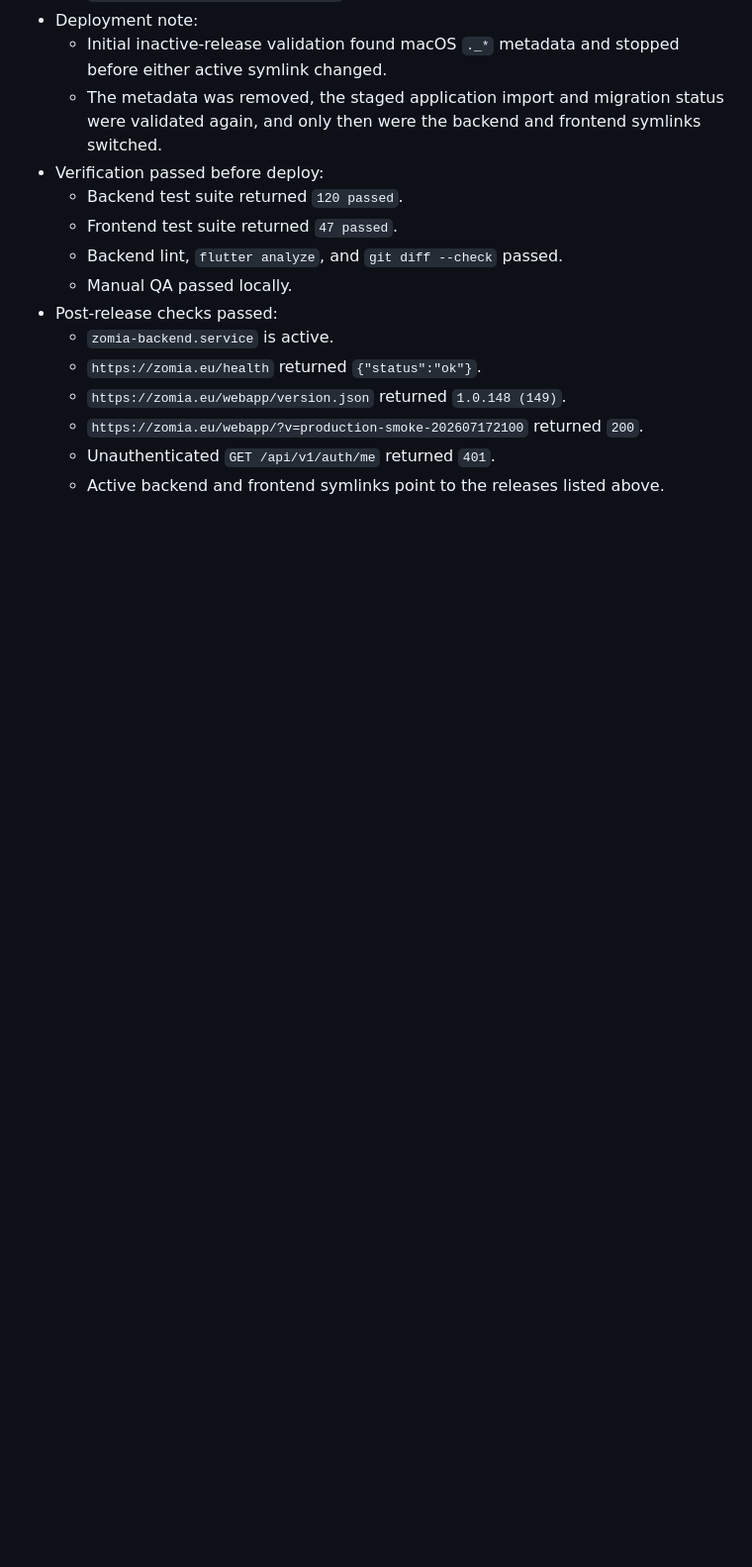
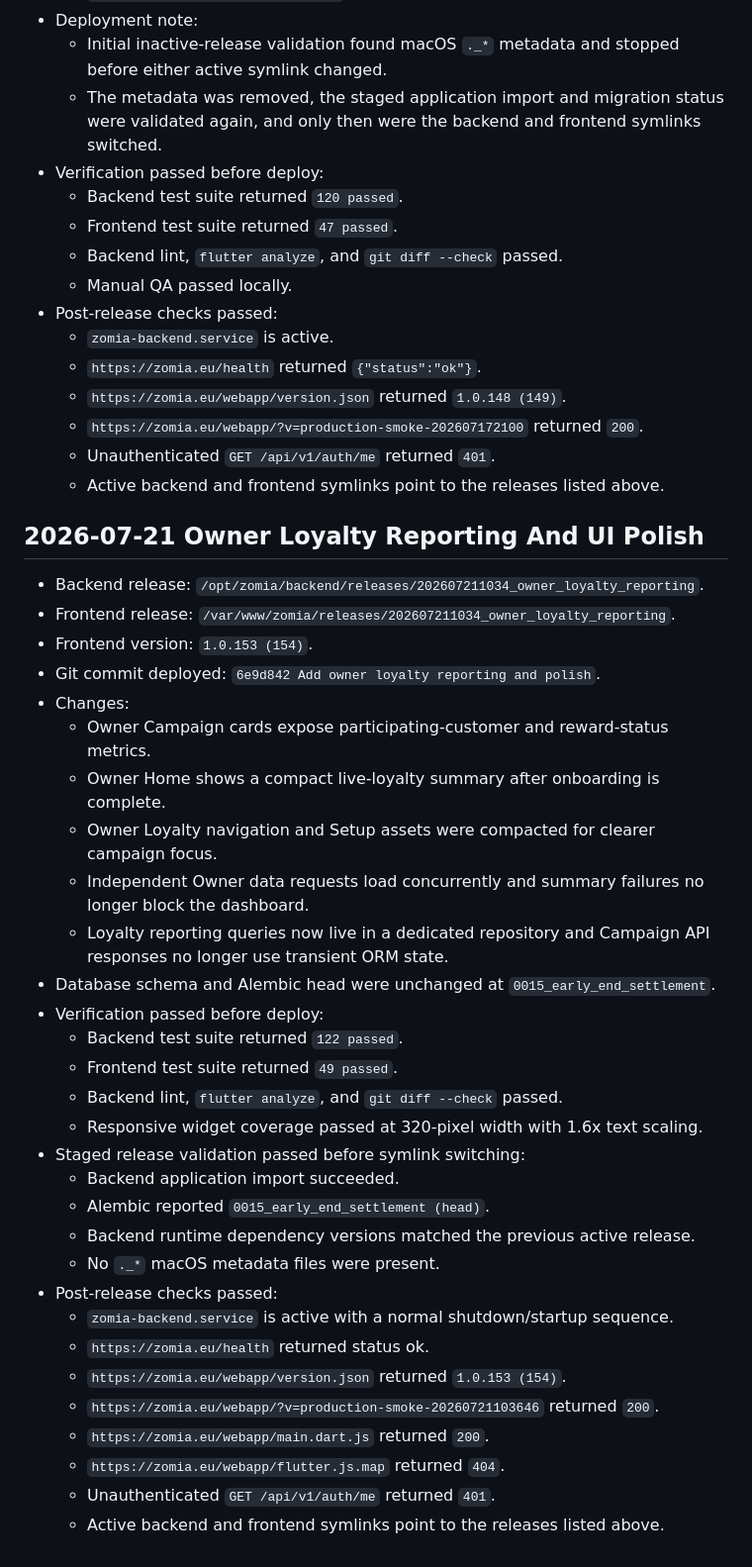
Before and after one commit to abiyarilangeroudi-sudo/zomia, a Markdown page: Docs/deployment/production-operations-checklist.md, the part around the change. Shown at 99% size. Rendered like a GitHub page; blank space fills up the shorter version.

Commit message:
Document owner loyalty reporting release

```diff
--- a/Docs/deployment/production-operations-checklist.md
+++ b/Docs/deployment/production-operations-checklist.md
@@ -1101,3 +1101,36 @@ Open production decisions are tracked in:
   - `https://zomia.eu/webapp/?v=production-smoke-202607172100` returned `200`.
   - Unauthenticated `GET /api/v1/auth/me` returned `401`.
   - Active backend and frontend symlinks point to the releases listed above.
+
+## 2026-07-21 Owner Loyalty Reporting And UI Polish
+
+- Backend release: `/opt/zomia/backend/releases/202607211034_owner_loyalty_reporting`.
+- Frontend release: `/var/www/zomia/releases/202607211034_owner_loyalty_reporting`.
+- Frontend version: `1.0.153 (154)`.
+- Git commit deployed: `6e9d842 Add owner loyalty reporting and polish`.
+- Changes:
+  - Owner Campaign cards expose participating-customer and reward-status metrics.
+  - Owner Home shows a compact live-loyalty summary after onboarding is complete.
+  - Owner Loyalty navigation and Setup assets were compacted for clearer campaign focus.
+  - Independent Owner data requests load concurrently and summary failures no longer block the dashboard.
+  - Loyalty reporting queries now live in a dedicated repository and Campaign API responses no longer use transient ORM state.
+- Database schema and Alembic head were unchanged at `0015_early_end_settlement`.
+- Verification passed before deploy:
+  - Backend test suite returned `122 passed`.
+  - Frontend test suite returned `49 passed`.
+  - Backend lint, `flutter analyze`, and `git diff --check` passed.
+  - Responsive widget coverage passed at 320-pixel width with 1.6x text scaling.
+- Staged release validation passed before symlink switching:
+  - Backend application import succeeded.
+  - Alembic reported `0015_early_end_settlement (head)`.
+  - Backend runtime dependency versions matched the previous active release.
+  - No `._*` macOS metadata files were present.
+- Post-release checks passed:
+  - `zomia-backend.service` is active with a normal shutdown/startup sequence.
+  - `https://zomia.eu/health` returned status ok.
+  - `https://zomia.eu/webapp/version.json` returned `1.0.153 (154)`.
+  - `https://zomia.eu/webapp/?v=production-smoke-20260721103646` returned `200`.
+  - `https://zomia.eu/webapp/main.dart.js` returned `200`.
+  - `https://zomia.eu/webapp/flutter.js.map` returned `404`.
+  - Unauthenticated `GET /api/v1/auth/me` returned `401`.
+  - Active backend and frontend symlinks point to the releases listed above.
```
